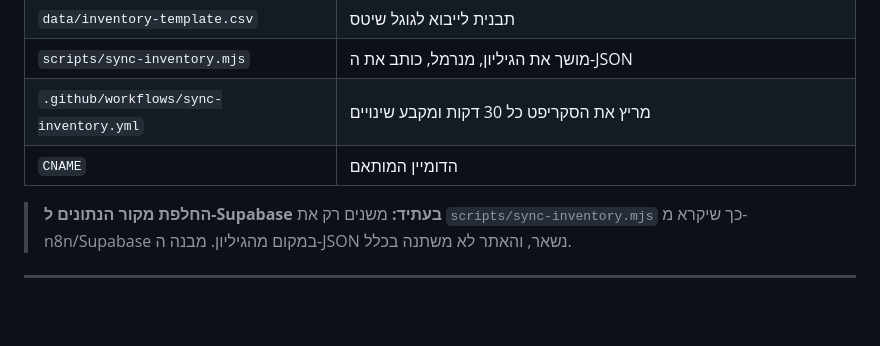
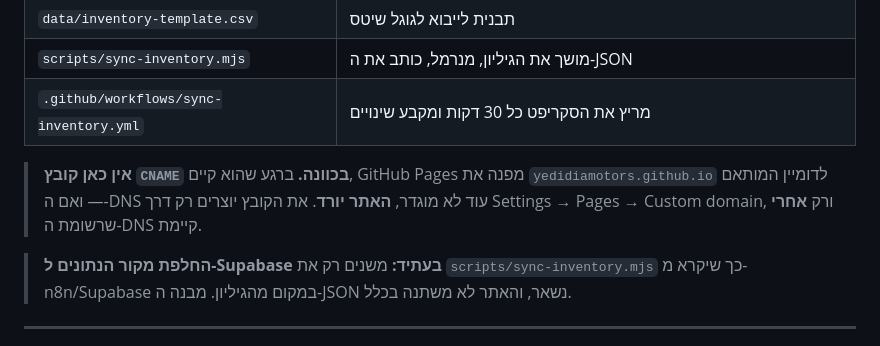
Before and after one commit to yedidiamotors/motors-site, a Markdown page: README.md, the part around the change. Rendered like a GitHub page; blank space fills up the shorter version.

```diff
--- a/README.md
+++ b/README.md
@@ -14,7 +14,10 @@
 | `data/inventory-template.csv` | תבנית לייבוא לגוגל שיטס |
 | `scripts/sync-inventory.mjs` | מושך את הגיליון, מנרמל, כותב את ה-JSON |
 | `.github/workflows/sync-inventory.yml` | מריץ את הסקריפט כל 30 דקות ומקבע שינויים |
-| `CNAME` | הדומיין המותאם |
+
+> **אין כאן קובץ `CNAME` בכוונה.** ברגע שהוא קיים, GitHub Pages מפנה את
+> `yedidiamotors.github.io` לדומיין המותאם — ואם ה-DNS עוד לא מוגדר, **האתר יורד**.
+> את הקובץ יוצרים רק דרך Settings → Pages → Custom domain, ורק **אחרי** שרשומת ה-DNS קיימת.
 
 > **החלפת מקור הנתונים ל-Supabase בעתיד:** משנים רק את `scripts/sync-inventory.mjs`
 > כך שיקרא מ-n8n/Supabase במקום מהגיליון. מבנה ה-JSON נשאר, והאתר לא משתנה בכלל.
```
